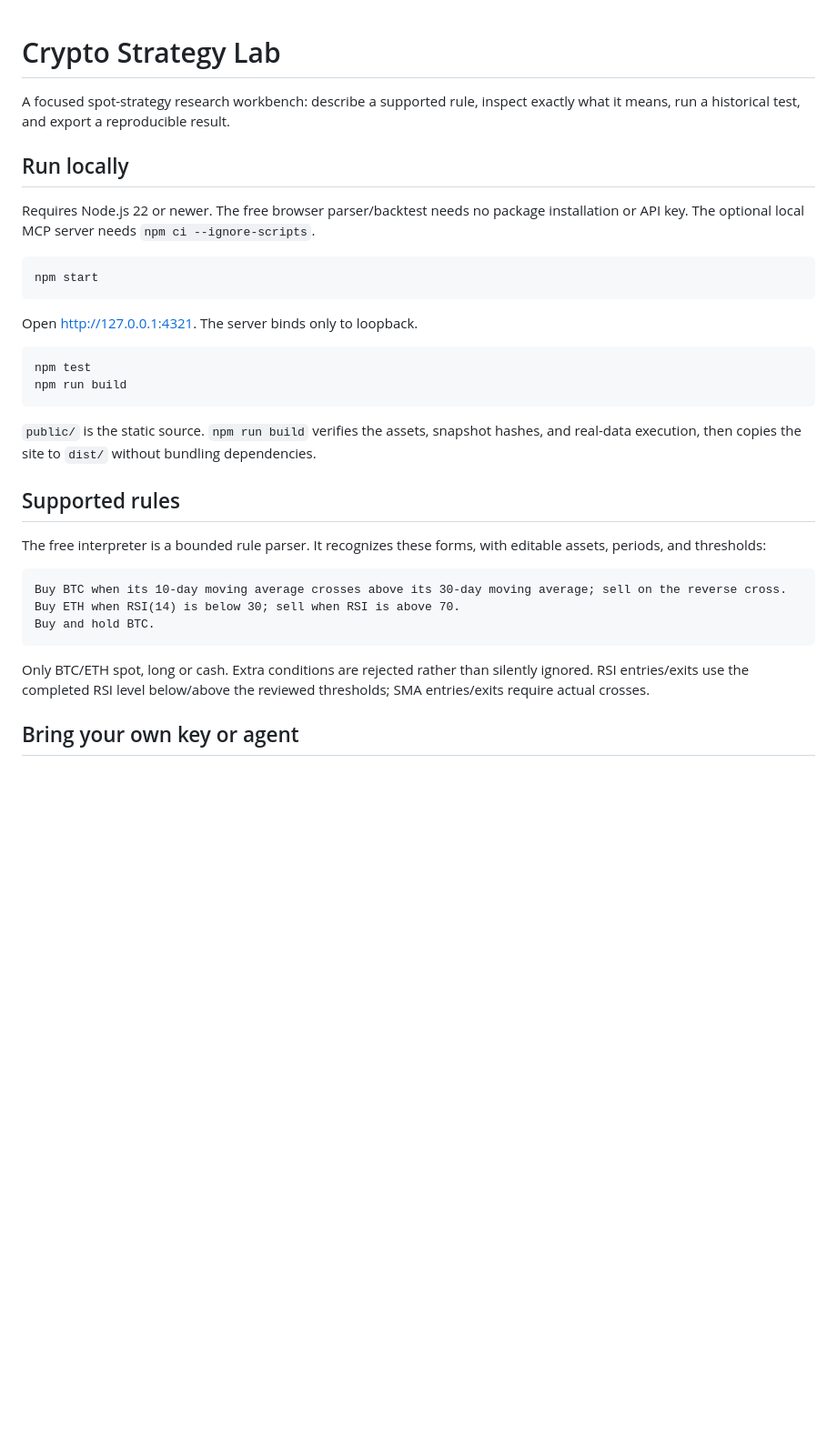
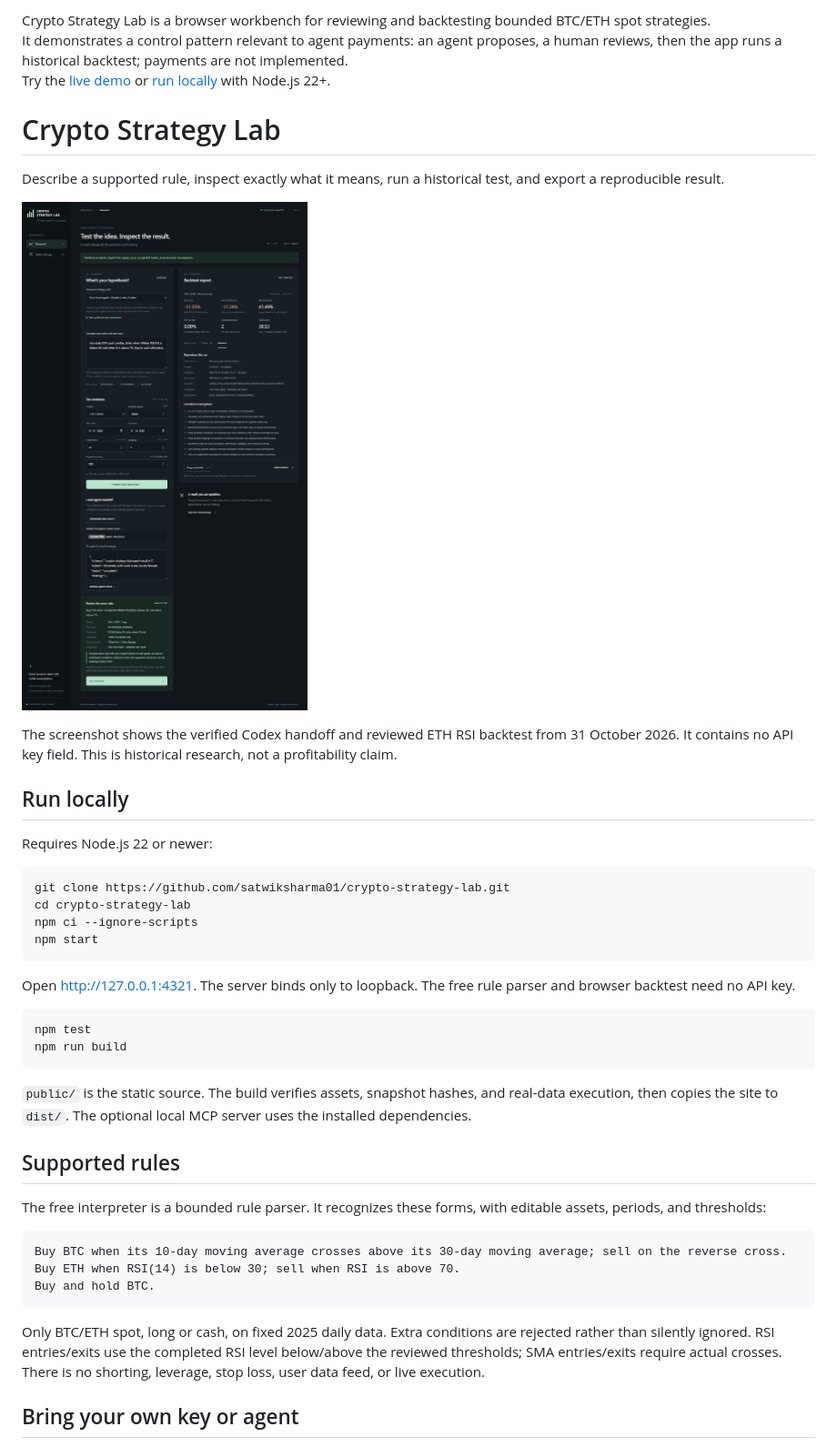
Before and after one commit to satwiksharma01/crypto-strategy-lab, a Markdown page: README.md, the part around one of its changes. Shown at 91% size. GitHub-like rendering; pictures changed too: docs/demo-screenshot.jpg (added); blank space fills up the shorter version.

Commit message:
docs: prepare MVP release with verified agent workflow

````diff
--- a/README.md
+++ b/README.md
@@ -1,23 +1,34 @@
+Crypto Strategy Lab is a browser workbench for reviewing and backtesting bounded BTC/ETH spot strategies.\
+It demonstrates a control pattern relevant to agent payments: an agent proposes, a human reviews, then the app runs a historical backtest; payments are not implemented.\
+Try the [live demo](https://crypto-strategy-lab.lilacclove129.chatgpt.site) or [run locally](#run-locally) with Node.js 22+.
+
 # Crypto Strategy Lab
 
-A focused spot-strategy research workbench: describe a supported rule, inspect exactly what it means, run a historical test, and export a reproducible result.
+Describe a supported rule, inspect exactly what it means, run a historical test, and export a reproducible result.
+
+[![Verified Codex task/result handoff, reviewed ETH RSI rules, and completed historical backtest](docs/demo-screenshot.jpg)](https://crypto-strategy-lab.lilacclove129.chatgpt.site)
+
+The screenshot shows the verified Codex handoff and reviewed ETH RSI backtest from 31 October 2026. It contains no API key field. This is historical research, not a profitability claim.
 
 ## Run locally
 
-Requires Node.js 22 or newer. The free browser parser/backtest needs no package installation or API key. The optional local MCP server needs `npm ci --ignore-scripts`.
+Requires Node.js 22 or newer:
 
-```text
+```sh
+git clone https://github.com/satwiksharma01/crypto-strategy-lab.git
+cd crypto-strategy-lab
+npm ci --ignore-scripts
 npm start
 ```
 
-Open http://127.0.0.1:4321. The server binds only to loopback.
+Open [http://127.0.0.1:4321](http://127.0.0.1:4321). The server binds only to loopback. The free rule parser and browser backtest need no API key.
 
-```text
+```sh
 npm test
 npm run build
 ```
 
-`public/` is the static source. `npm run build` verifies the assets, snapshot hashes, and real-data execution, then copies the site to `dist/` without bundling dependencies.
+`public/` is the static source. The build verifies assets, snapshot hashes, and real-data execution, then copies the site to `dist/`. The optional local MCP server uses the installed dependencies.
 
 ## Supported rules
 
@@ -29,7 +40,7 @@ Buy ETH when RSI(14) is below 30; sell when RSI is above 70.
 Buy and hold BTC.
 ```
 
-Only BTC/ETH spot, long or cash. Extra conditions are rejected rather than silently ignored. RSI entries/exits use the completed RSI level below/above the reviewed thresholds; SMA entries/exits require actual crosses.
+Only BTC/ETH spot, long or cash, on fixed 2025 daily data. Extra conditions are rejected rather than silently ignored. RSI entries/exits use the completed RSI level below/above the reviewed thresholds; SMA entries/exits require actual crosses. There is no shorting, leverage, stop loss, user data feed, or live execution.
 
 ## Bring your own key or agent
 
````
Also changed, not shown: other parts of README.md (+26 -6 lines), DATA_LICENSE.md (added, +11 -0 lines), docs/mvp-verification.md (added, +82 -0 lines), 2 other files.
